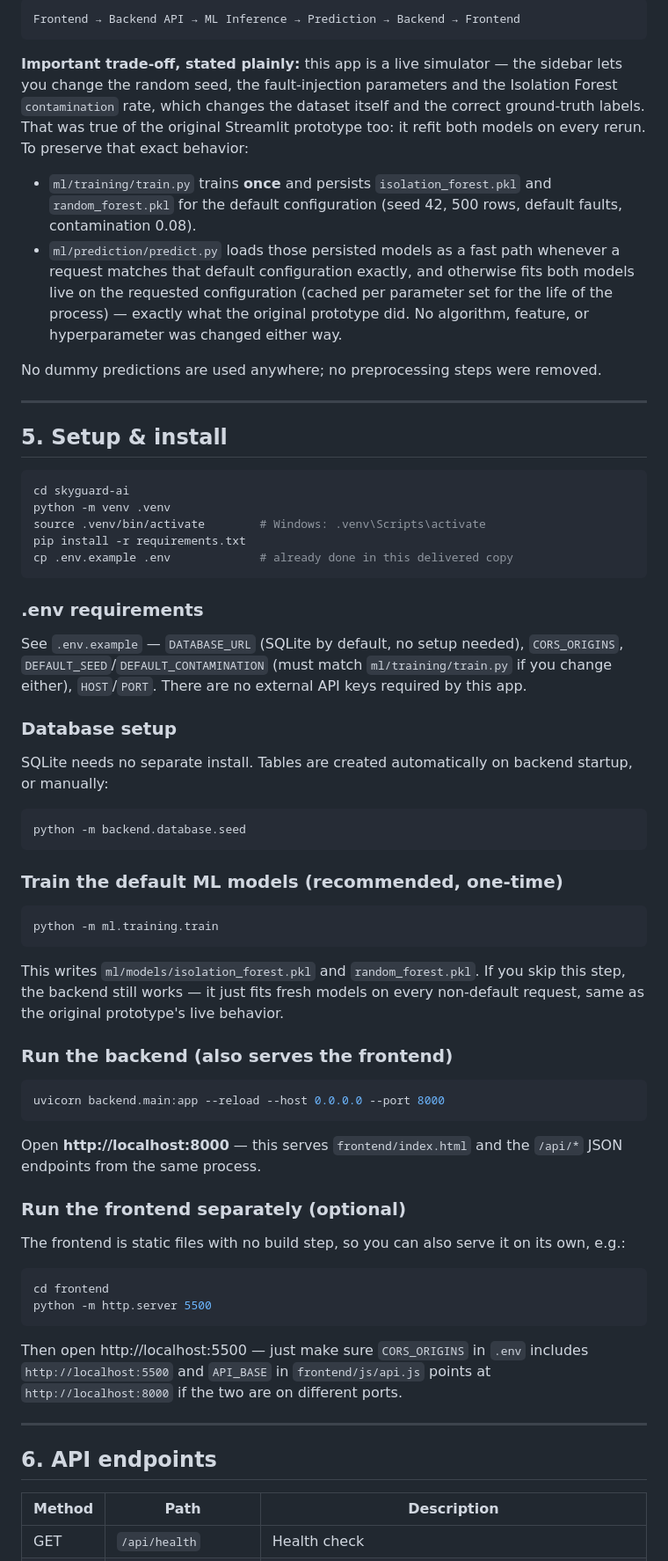
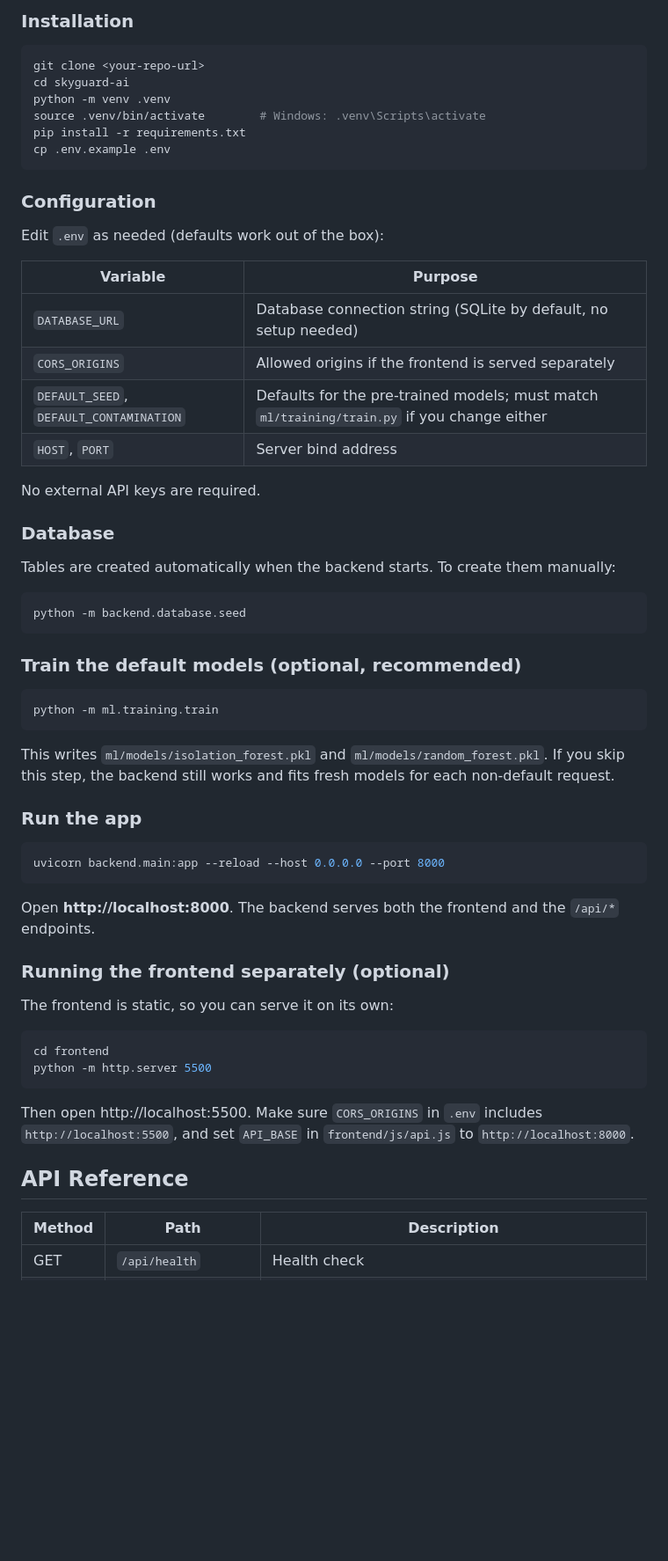
Before and after one commit to Keshariishaan/SkyGuard-AI, a Markdown page: README.md, the part around one of its changes. Shown at 88% size. GitHub-like rendering; blank space fills up the shorter version.

````diff
--- a/README.md
+++ b/README.md
@@ -142,81 +111,65 @@ imports `ml.inference` — the frontend never talks to the ML layer directly:
 
-```
-Frontend → Backend API → ML Inference → Prediction → Backend → Frontend
-```
-
-**Important trade-off, stated plainly:** this app is a live simulator — the
-sidebar lets you change the random seed, the fault-injection parameters and
-the Isolation Forest `contamination` rate, which changes the dataset itself
-and the correct ground-truth labels. That was true of the original
-Streamlit prototype too: it refit both models on every rerun. To preserve
-that exact behavior:
-- `ml/training/train.py` trains **once** and persists `isolation_forest.pkl`
-  and `random_forest.pkl` for the default configuration (seed 42, 500 rows,
-  default faults, contamination 0.08).
-- `ml/prediction/predict.py` loads those persisted models as a fast path
-  whenever a request matches that default configuration exactly, and
-  otherwise fits both models live on the requested configuration (cached
-  per parameter set for the life of the process) — exactly what the
-  original prototype did. No algorithm, feature, or hyperparameter was
-  changed either way.
-
-No dummy predictions are used anywhere; no preprocessing steps were removed.
-
----
-
-## 5. Setup & install
+### Installation
 
 ```bash
+git clone <your-repo-url>
 cd skyguard-ai
 python -m venv .venv
 source .venv/bin/activate        # Windows: .venv\Scripts\activate
 pip install -r requirements.txt
-cp .env.example .env             # already done in this delivered copy
+cp .env.example .env
 ```
 
-### .env requirements
-See `.env.example` — `DATABASE_URL` (SQLite by default, no setup needed),
-`CORS_ORIGINS`, `DEFAULT_SEED`/`DEFAULT_CONTAMINATION` (must match
-`ml/training/train.py` if you change either), `HOST`/`PORT`. There are no
-external API keys required by this app.
+### Configuration
 
-### Database setup
-SQLite needs no separate install. Tables are created automatically on
-backend startup, or manually:
+Edit `.env` as needed (defaults work out of the box):
+
+| Variable | Purpose |
+|----------|---------|
+| `DATABASE_URL` | Database connection string (SQLite by default, no setup needed) |
+| `CORS_ORIGINS` | Allowed origins if the frontend is served separately |
+| `DEFAULT_SEED`, `DEFAULT_CONTAMINATION` | Defaults for the pre-trained models; must match `ml/training/train.py` if you change either |
+| `HOST`, `PORT` | Server bind address |
+
+No external API keys are required.
+
+### Database
+
+Tables are created automatically when the backend starts. To create them manually:
+
 ```bash
 python -m backend.database.seed
 ```
 
-### Train the default ML models (recommended, one-time)
+### Train the default models (optional, recommended)
+
 ```bash
 python -m ml.training.train
 ```
-This writes `ml/models/isolation_forest.pkl` and `random_forest.pkl`. If you
-skip this step, the backend still works — it just fits fresh models on every
-non-default request, same as the original prototype's live behavior.
 
-### Run the backend (also serves the frontend)
+This writes `ml/models/isolation_forest.pkl` and `ml/models/random_forest.pkl`. If you skip this step, the backend still works and fits fresh models for each non-default request.
+
+### Run the app
+
 ```bash
 uvicorn backend.main:app --reload --host 0.0.0.0 --port 8000
 ```
-Open **http://localhost:8000** — this serves `frontend/index.html` and the
-`/api/*` JSON endpoints from the same process.
 
-### Run the frontend separately (optional)
-The frontend is static files with no build step, so you can also serve it on
-its own, e.g.:
+Open **http://localhost:8000**. The backend serves both the frontend and the `/api/*` endpoints.
+
+### Running the frontend separately (optional)
+
+The frontend is static, so you can serve it on its own:
+
 ```bash
 cd frontend
 python -m http.server 5500
 ```
-Then open http://localhost:5500 — just make sure `CORS_ORIGINS` in `.env`
-includes `http://localhost:5500` and `API_BASE` in `frontend/js/api.js`
-points at `http://localhost:8000` if the two are on different ports.
 
----
+Then open http://localhost:5500. Make sure `CORS_ORIGINS` in `.env` includes `http://localhost:5500`, and set `API_BASE` in `frontend/js/api.js` to `http://localhost:8000`.
 
-## 6. API endpoints
+## API Reference
 
-| Method | Path                | Description |
-|--------|---------------------|--------------|
+| Method | Path                 | Description |
+|--------|----------------------|-------------|
 | GET    | `/api/health`        | Health check |
````
Also changed, not shown: other parts of README.md (+75 -113 lines).
